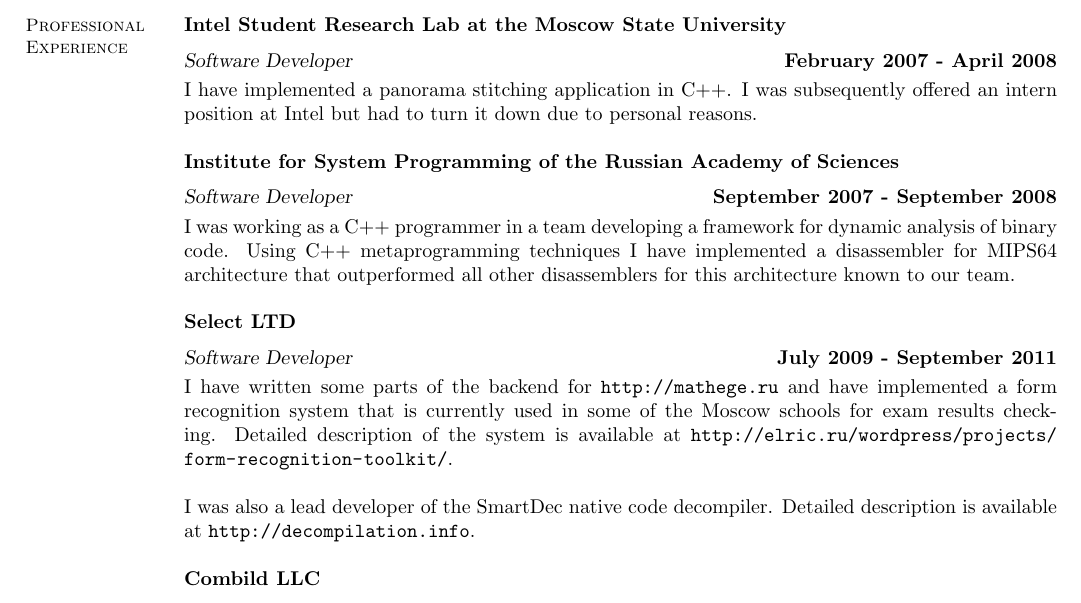
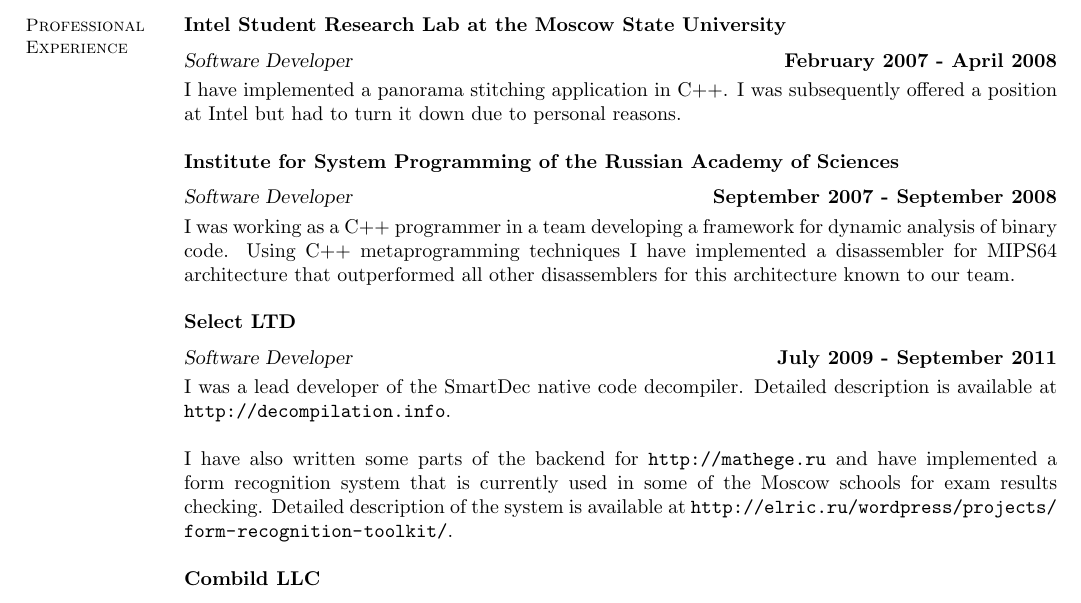
Before and after one commit to elrinor/tomes-of-power, a LaTeX CV (cv/CV.tex): part of page 2 of 3, cut so that both start at the same text. Compiled offline with pdfLaTeX.

Commit message:
CV fixes.

```diff
--- a/cv/CV.tex
+++ b/cv/CV.tex
@@ -67,7 +67,7 @@
     \section{\mysidestyle Professional\\Experience}
     \textbf{Intel Student Research Lab at the Moscow State University} \vspace{2mm}\\\vspace{1mm}%
     \textsl{Software Developer} \hfill \textbf{February 2007 - April 2008}\\
-    I have implemented a panorama stitching application in C++. I was subsequently offered an intern position
+    I have implemented a panorama stitching application in C++. I was subsequently offered a position
 	at Intel but had to turn it down due to personal reasons.
 
     \textbf{Institute for System Programming of the Russian Academy of Sciences} \vspace{2mm}\\\vspace{1mm}%
@@ -78,12 +78,9 @@
 
     \textbf{Select LTD} \vspace{2mm}\\\vspace{1mm}%
     \textsl{Software Developer} \hfill \textbf{July 2009 - September 2011}\\
-    I have written some parts of the backend for \url{http://mathege.ru} and have implemented a form recognition system
-    that is currently used in some of the Moscow schools for exam results checking. Detailed description of the system is
-    available at \url{http://elric.ru/wordpress/projects/form-recognition-toolkit/}.
+    I was a lead developer of the SmartDec native code decompiler. Detailed description is available at \url{http://decompilation.info}.
 
-	I was also a lead developer of the SmartDec native code decompiler. Detailed description is available at
-	\url{http://decompilation.info}.
+    I have also written some parts of the backend for \url{http://mathege.ru} and have implemented a form recognition system that is currently used in some of the Moscow schools for exam results checking. Detailed description of the system is available at \url{http://elric.ru/wordpress/projects/form-recognition-toolkit/}.
 
 	\textbf{Combild LLC} \vspace{2mm}\\\vspace{1mm}%
 	\textsl{Software Development Lead, Co-founder} \hfill \textbf{June 2010 - December 2011}\\
```
